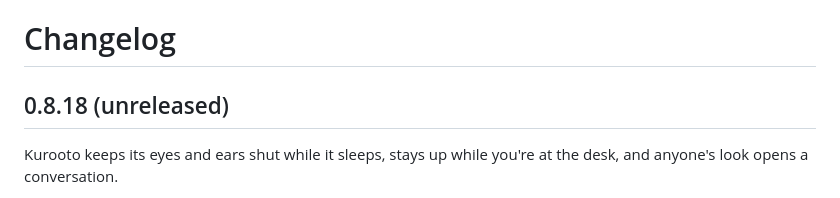
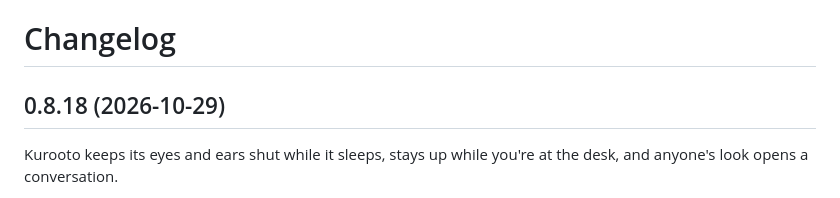
Before and after one commit to avtarfr/kurooto, a Markdown page: CHANGELOG.md, the part around the change. GitHub-like rendering.

Commit message:
0.8.18: the changelog dated
Co-Authored-By: Claude Opus 5.5 <noreply@anthropic.com>

```diff
--- a/CHANGELOG.md
+++ b/CHANGELOG.md
@@ -1,6 +1,6 @@
 # Changelog
 
-## 0.8.18 (unreleased)
+## 0.8.18 (2026-10-29)
 
 Kurooto keeps its eyes and ears shut while it sleeps, stays up while you're at the desk, and anyone's look opens a conversation.
 
```
